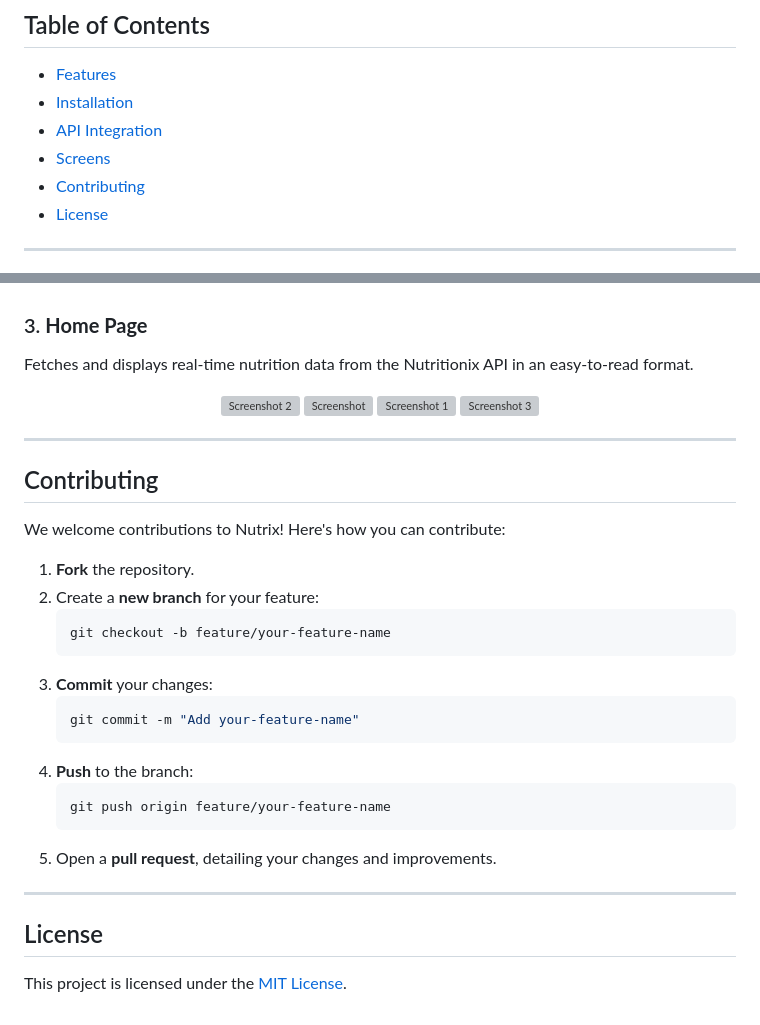
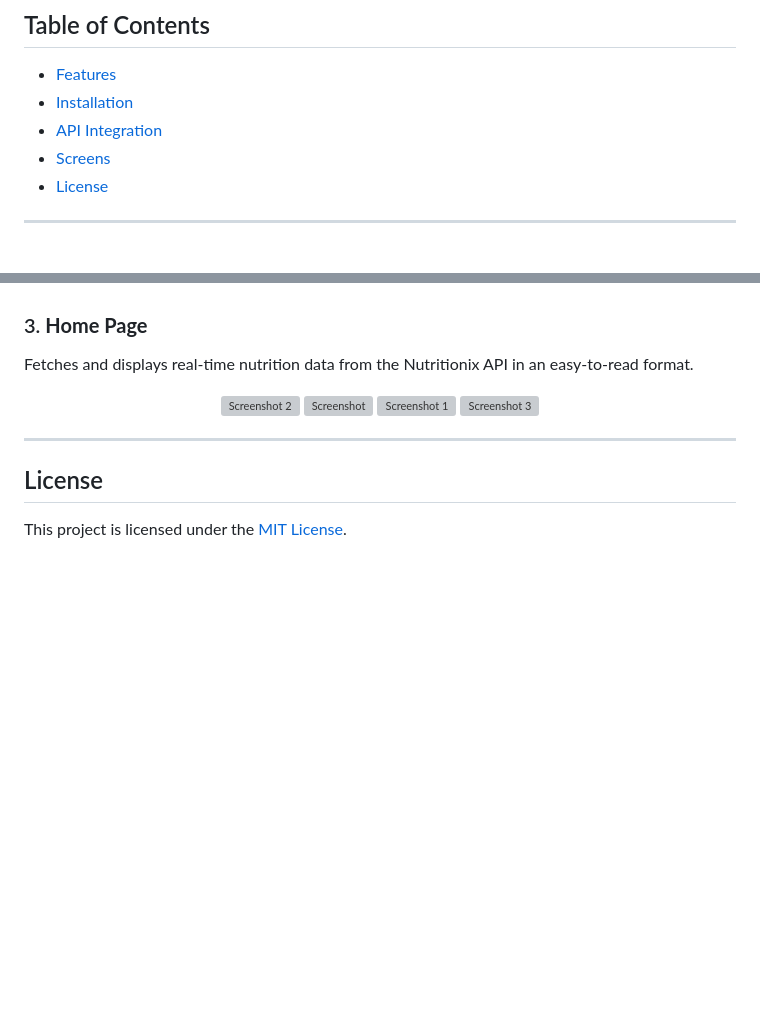
Before and after one commit to manojtharindu11/nutrix, a Markdown page: README.md, 2 parts joined by grey strips. Drawn GitHub-style; blank space fills up the shorter version; grey boxes are pictures that could not be loaded.

````diff
--- a/README.md
+++ b/README.md
@@ -11,7 +11,6 @@
 - [Installation](#installation)
 - [API Integration](#api-integration)
 - [Screens](#screens)
-- [Contributing](#contributing)
 - [License](#license)
 
 ---
@@ -107,28 +106,6 @@ Fetches and displays real-time nutrition data from the Nutritionix API in an eas
 
 ---
 
-## Contributing
-
-We welcome contributions to Nutrix! Here's how you can contribute:
-
-1. **Fork** the repository.
-2. Create a **new branch** for your feature:
-    ```bash
-    git checkout -b feature/your-feature-name
-    ```
-3. **Commit** your changes:
-    ```bash
-    git commit -m "Add your-feature-name"
-    ```
-4. **Push** to the branch:
-    ```bash
-    git push origin feature/your-feature-name
-    ```
-5. Open a **pull request**, detailing your changes and improvements.
-
----
-
-
 ## License
 
 This project is licensed under the [MIT License](LICENSE).
````
